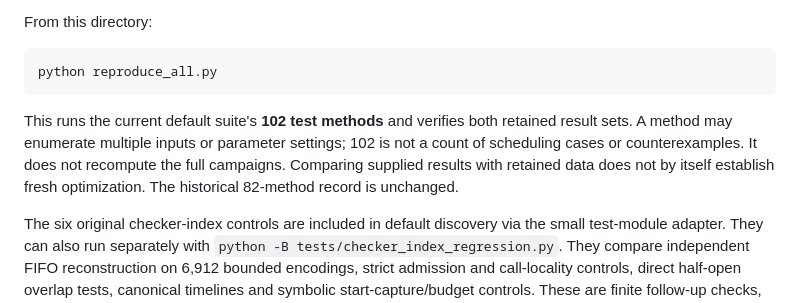
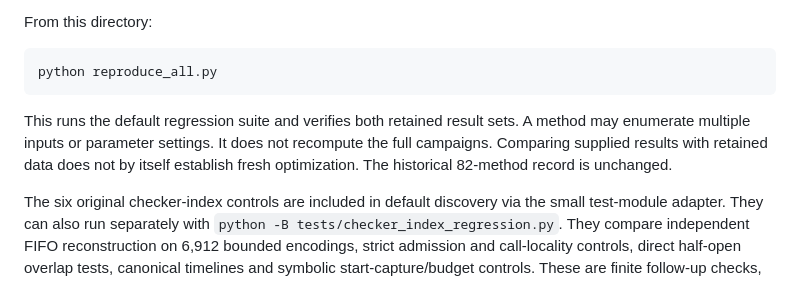
Before and after one commit to Haoyi-Zhang/EpochCollect, a Markdown page: README.md, the part around the change. Rendered like a GitHub page.

Commit message:
Remove stale default-suite count from reproduction instructions

````diff
--- a/README.md
+++ b/README.md
@@ -20,7 +20,7 @@ From this directory:
 python reproduce_all.py
 ```
 
-This runs the current default suite's **102 test methods** and verifies both retained result sets. A method may enumerate multiple inputs or parameter settings; 102 is not a count of scheduling cases or counterexamples. It does not recompute the full campaigns. Comparing supplied results with retained data does not by itself establish fresh optimization. The historical 82-method record is unchanged.
+This runs the default regression suite and verifies both retained result sets. A method may enumerate multiple inputs or parameter settings. It does not recompute the full campaigns. Comparing supplied results with retained data does not by itself establish fresh optimization. The historical 82-method record is unchanged.
 
 The six original checker-index controls are included in default discovery via
 the small test-module adapter. They can also run separately with
````
